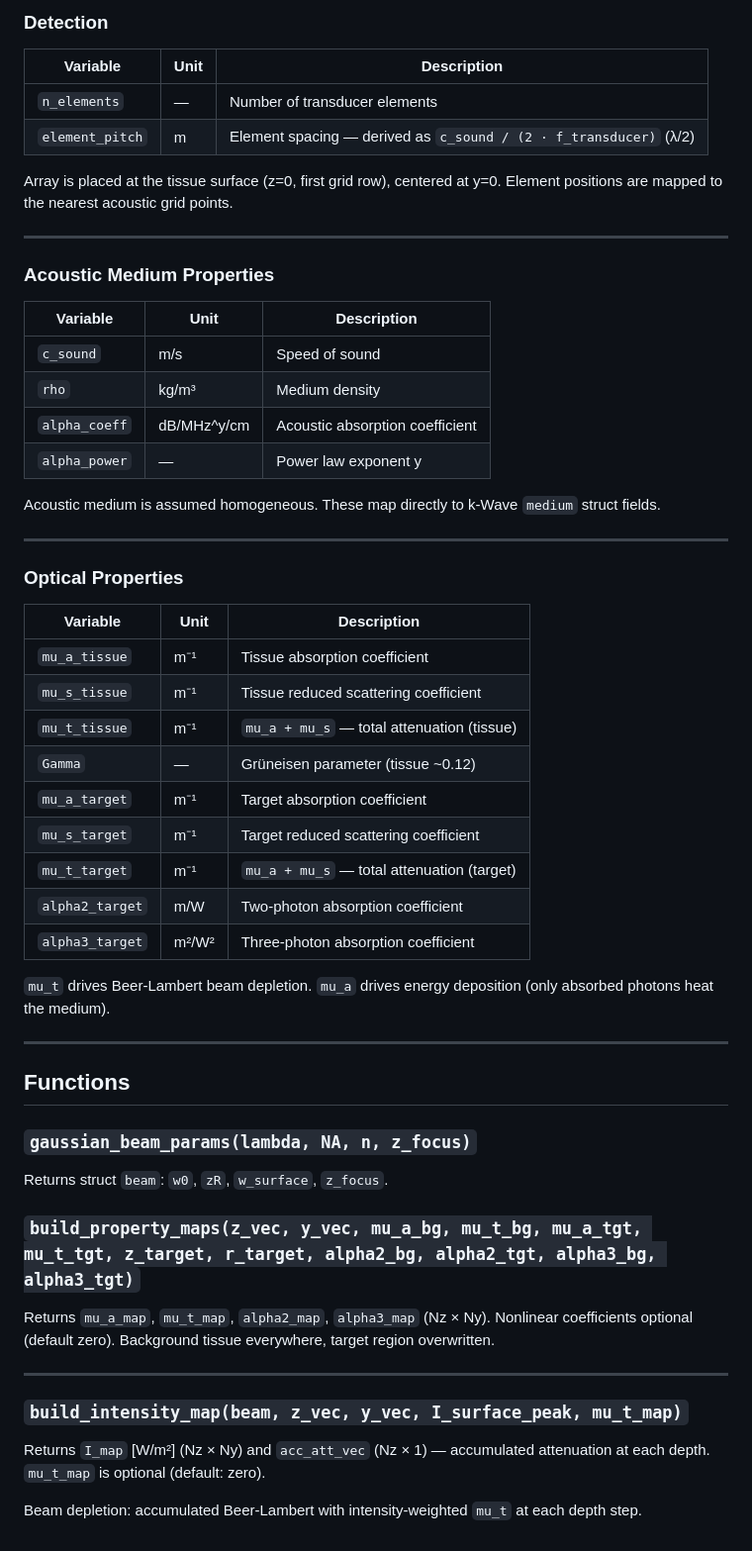
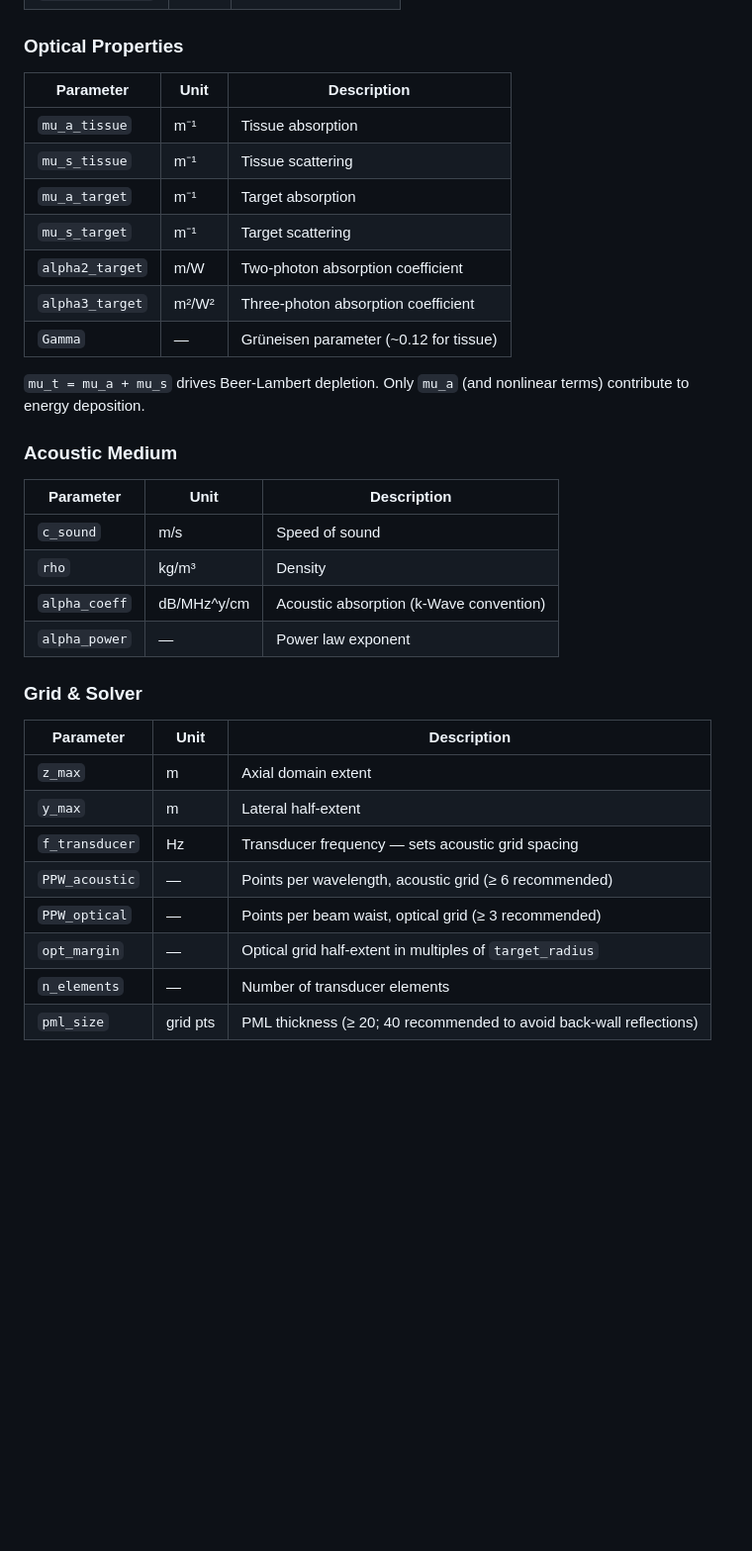
Before and after one commit to arayit/photoacoustic-simulations, a Markdown page: kwave_sims/README.md, the part around one of its changes. Shown at 99% size. Rendered like a GitHub page; blank space fills up the shorter version.

```diff
--- a/kwave_sims/README.md
+++ b/kwave_sims/README.md
@@ -86,56 +162,36 @@ Two grids are used: a **global acoustic grid** (full domain, `dx_acoustic` spaci
-### Detection
-
-| Variable | Unit | Description |
-|----------|------|-------------|
-| `n_elements` | — | Number of transducer elements |
-| `element_pitch` | m | Element spacing — derived as `c_sound / (2 · f_transducer)` (λ/2) |
-
-Array is placed at the tissue surface (z=0, first grid row), centered at y=0. Element positions are mapped to the nearest acoustic grid points.
-
----
-
-### Acoustic Medium Properties
-
-| Variable | Unit | Description |
-|----------|------|-------------|
-| `c_sound` | m/s | Speed of sound |
-| `rho` | kg/m³ | Medium density |
-| `alpha_coeff` | dB/MHz^y/cm | Acoustic absorption coefficient |
-| `alpha_power` | — | Power law exponent y |
-
-Acoustic medium is assumed homogeneous. These map directly to k-Wave `medium` struct fields.
-
----
 
 ### Optical Properties
 
-| Variable | Unit | Description |
-|----------|------|-------------|
-| `mu_a_tissue` | m⁻¹ | Tissue absorption coefficient |
-| `mu_s_tissue` | m⁻¹ | Tissue reduced scattering coefficient |
-| `mu_t_tissue` | m⁻¹ | `mu_a + mu_s` — total attenuation (tissue) |
-| `Gamma` | — | Grüneisen parameter (tissue ~0.12) |
-| `mu_a_target` | m⁻¹ | Target absorption coefficient |
-| `mu_s_target` | m⁻¹ | Target reduced scattering coefficient |
-| `mu_t_target` | m⁻¹ | `mu_a + mu_s` — total attenuation (target) |
+| Parameter | Unit | Description |
+|-----------|------|-------------|
+| `mu_a_tissue` | m⁻¹ | Tissue absorption |
+| `mu_s_tissue` | m⁻¹ | Tissue scattering |
+| `mu_a_target` | m⁻¹ | Target absorption |
+| `mu_s_target` | m⁻¹ | Target scattering |
 | `alpha2_target` | m/W | Two-photon absorption coefficient |
 | `alpha3_target` | m²/W² | Three-photon absorption coefficient |
+| `Gamma` | — | Grüneisen parameter (~0.12 for tissue) |
 
-`mu_t` drives Beer-Lambert beam depletion. `mu_a` drives energy deposition (only absorbed photons heat the medium).
+`mu_t = mu_a + mu_s` drives Beer-Lambert depletion. Only `mu_a` (and nonlinear terms) contribute to energy deposition.
 
----
+### Acoustic Medium
 
-## Functions
+| Parameter | Unit | Description |
+|-----------|------|-------------|
+| `c_sound` | m/s | Speed of sound |
+| `rho` | kg/m³ | Density |
+| `alpha_coeff` | dB/MHz^y/cm | Acoustic absorption (k-Wave convention) |
+| `alpha_power` | — | Power law exponent |
 
-### `gaussian_beam_params(lambda, NA, n, z_focus)`
-Returns struct `beam`: `w0`, `zR`, `w_surface`, `z_focus`.
+### Grid & Solver
 
-### `build_property_maps(z_vec, y_vec, mu_a_bg, mu_t_bg, mu_a_tgt, mu_t_tgt, z_target, r_target, alpha2_bg, alpha2_tgt, alpha3_bg, alpha3_tgt)`
-Returns `mu_a_map`, `mu_t_map`, `alpha2_map`, `alpha3_map` (Nz × Ny). Nonlinear coefficients optional (default zero). Background tissue everywhere, target region overwritten.
-
----
-
-### `build_intensity_map(beam, z_vec, y_vec, I_surface_peak, mu_t_map)`
-Returns `I_map` [W/m²] (Nz × Ny) and `acc_att_vec` (Nz × 1) — accumulated attenuation at each depth. `mu_t_map` is optional (default: zero).
-
-Beam depletion: accumulated Beer-Lambert with intensity-weighted `mu_t` at each depth step.
+| Parameter | Unit | Description |
+|-----------|------|-------------|
+| `z_max` | m | Axial domain extent |
+| `y_max` | m | Lateral half-extent |
+| `f_transducer` | Hz | Transducer frequency — sets acoustic grid spacing |
+| `PPW_acoustic` | — | Points per wavelength, acoustic grid (≥ 6 recommended) |
+| `PPW_optical` | — | Points per beam waist, optical grid (≥ 3 recommended) |
+| `opt_margin` | — | Optical grid half-extent in multiples of `target_radius` |
+| `n_elements` | — | Number of transducer elements |
+| `pml_size` | grid pts | PML thickness (≥ 20; 40 recommended to avoid back-wall reflections) |
```
Also changed, not shown: other parts of kwave_sims/README.md (+133 -57 lines).
